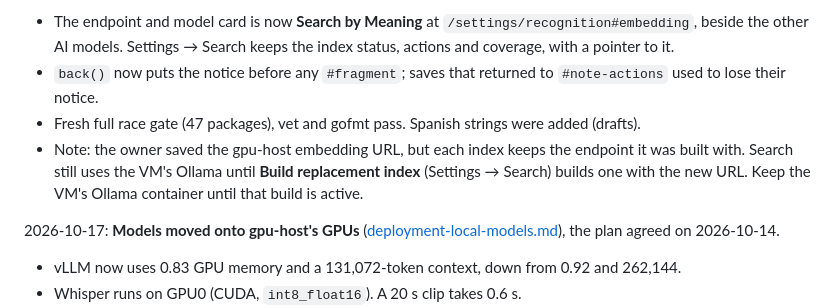
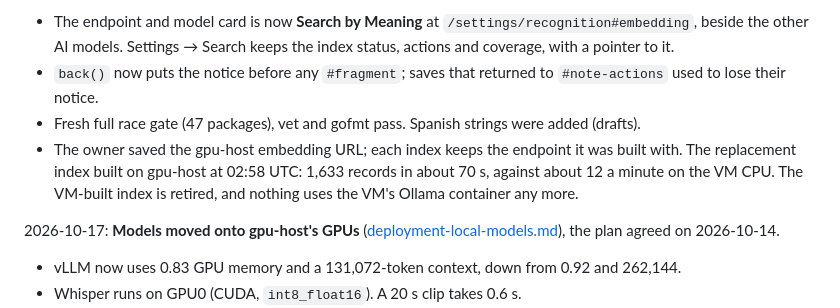
Before and after one commit to jdkruzr/AragoniteAlexandriaServer, a Markdown page: docs/current-state.md, the part around the change. Drawn GitHub-style.

```diff
--- a/docs/current-state.md
+++ b/docs/current-state.md
@@ -9,7 +9,7 @@
 - The endpoint and model card is now **Search by Meaning** at `/settings/recognition#embedding`, beside the other AI models. Settings → Search keeps the index status, actions and coverage, with a pointer to it.
 - `back()` now puts the notice before any `#fragment`; saves that returned to `#note-actions` used to lose their notice.
 - Fresh full race gate (47 packages), vet and gofmt pass. Spanish strings were added (drafts).
-- Note: the owner saved the gpu-host embedding URL, but each index keeps the endpoint it was built with. Search still uses the VM's Ollama until **Build replacement index** (Settings → Search) builds one with the new URL. Keep the VM's Ollama container until that build is active.
+- The owner saved the gpu-host embedding URL; each index keeps the endpoint it was built with. The replacement index built on gpu-host at 02:58 UTC: 1,633 records in about 70 s, against about 12 a minute on the VM CPU. The VM-built index is retired, and nothing uses the VM's Ollama container any more.
 
 2026-10-17: **Models moved onto gpu-host's GPUs** ([deployment-local-models.md](deployment-local-models.md#gpu-layout-2026-10-17)), the plan agreed on 2026-10-14.
 - vLLM now uses 0.83 GPU memory and a 131,072-token context, down from 0.92 and 262,144.
```
Also changed, not shown: docs/deployment-local-models.md (+5 -0 lines).
